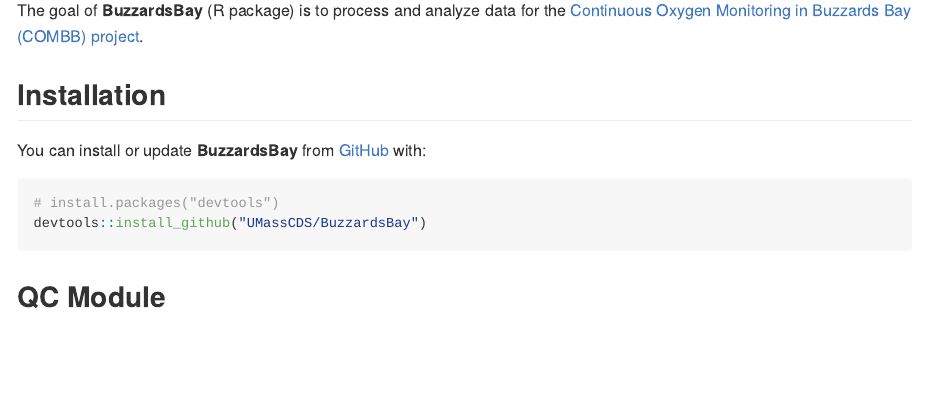
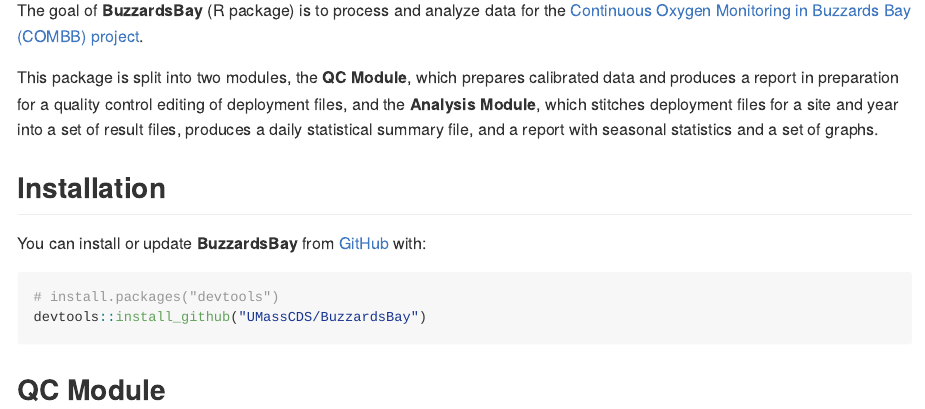
Before and after one commit to UMassCDS/BuzzardsBay, an R Markdown document (README.Rmd): the page in a window 1100 px wide, from 110 px down. The pictures show the output file README.md that the author committed with the source, drawn offline in the style of GitHub.

Commit message:
Restore lost readme text

```diff
--- a/README.Rmd
+++ b/README.Rmd
@@ -35,7 +35,17 @@
 <!-- badges: start -->
 <!-- badges: end -->
 
-The goal of **BuzzardsBay** (R package) is to process and analyze data for the [Continuous Oxygen Monitoring in Buzzards Bay (COMBB) project](https://www.woodwellclimate.org/project/combb/).
+The goal of **BuzzardsBay** (R package) is to process and analyze data for the
+[Continuous Oxygen Monitoring in Buzzards Bay (COMBB) project](https://www.woodwellclimate.org/project/combb/).
+
+This package is split into two modules,
+the **QC Module**,
+which prepares calibrated data and produces a report in preparation
+for a quality control editing of deployment files,
+and the **Analysis Module**,
+which stitches deployment files for a site and year into a set of result files,
+produces a daily statistical summary file,
+and a report with seasonal statistics and a set of graphs.
 
 ## Installation
 
```
Also changed, not shown: README.md, README.Rmd (2 more changed lines).
